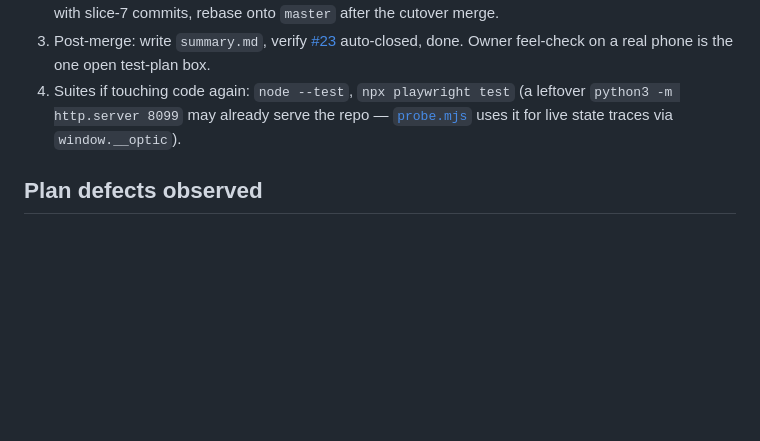
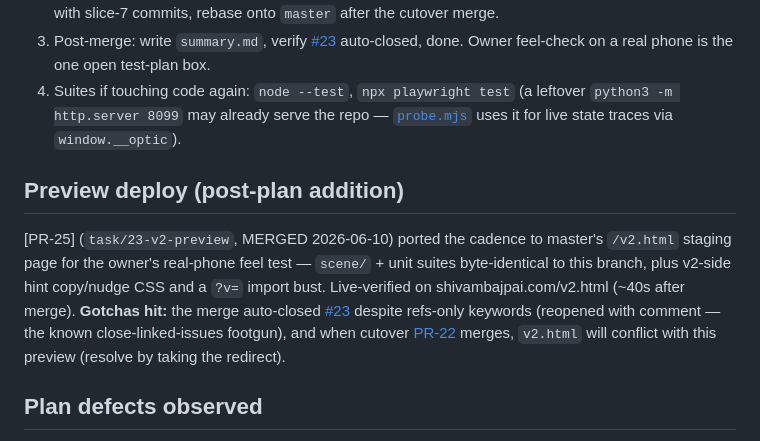
Before and after one commit to shivamsbajpai/personal_website, a Markdown page: tasks/008_scroll-cadence/INDEX.md, the part around the change. GitHub-like rendering; blank space fills up the shorter version.

Commit message:
docs: task 008 INDEX — /v2 preview deployed via PR #25; footgun + conflict notes
Refs #23

Co-Authored-By: Claude Fable 5 <noreply@anthropic.com>

```diff
--- a/tasks/008_scroll-cadence/INDEX.md
+++ b/tasks/008_scroll-cadence/INDEX.md
@@ -32,6 +32,17 @@ AC-6 → 3,5 (full AC text in [#23])
 4. Suites if touching code again: `node --test`, `npx playwright test`
    (a leftover `python3 -m http.server 8099` may already serve the repo —
    [`probe.mjs`](probe.mjs) uses it for live state traces via `window.__optic`).
+
+## Preview deploy (post-plan addition)
+
+[PR-25] (`task/23-v2-preview`, MERGED 2026-06-10) ported the cadence to
+master's `/v2.html` staging page for the owner's real-phone feel test —
+`scene/` + unit suites byte-identical to this branch, plus v2-side hint
+copy/nudge CSS and a `?v=` import bust. Live-verified on
+shivambajpai.com/v2.html (~40s after merge). **Gotchas hit:** the merge
+auto-closed [#23] despite refs-only keywords (reopened with comment —
+the known close-linked-issues footgun), and when cutover [PR-22] merges,
+`v2.html` will conflict with this preview (resolve by taking the redirect).
 
 ## Plan defects observed
 
```
